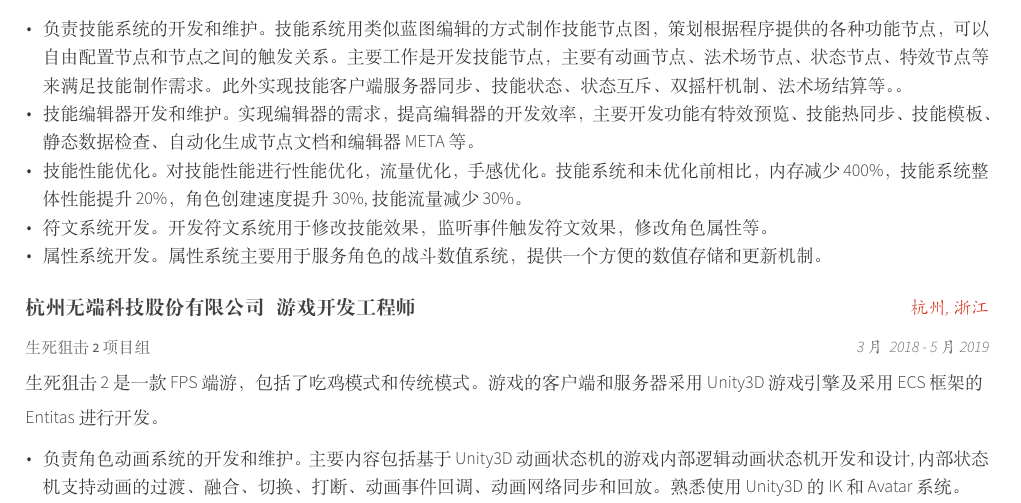
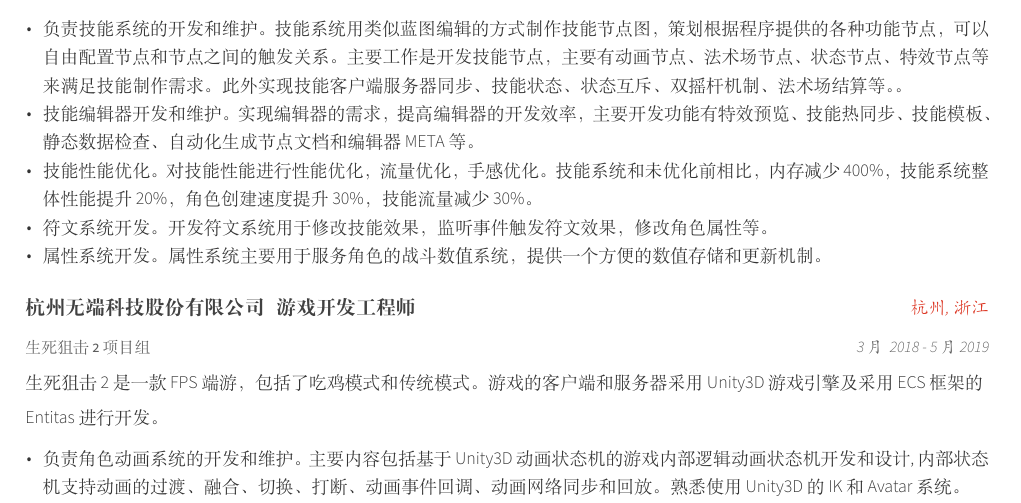
Before and after one commit to ntrntr/yzx_cv, a LaTeX CV (resume_cv.tex, which reads cv-sections/experience.tex): part of page 1 of 2, cut so that both start at the same text. The pictures show the PDF file resume_cv.pdf that the author committed with the source.

Commit message:
6.28-7
Signed-off-by: yangzhixiang@corp.netease.com <yangzhixiang@corp.netease.com>

```diff
--- a/cv-sections/experience.tex
+++ b/cv-sections/experience.tex
@@ -25,7 +25,7 @@
 		% jinja2
 		\item{技能编辑器开发和维护。实现编辑器的需求，提高编辑器的开发效率，主要开发功能有特效预览、技能热同步、技能模板、静态数据检查、自动化生成节点文档和编辑器META等。}
 		% 旋转
-		\item{技能性能优化。对技能性能进行性能优化，流量优化，手感优化。技能系统和未优化前相比，内存减少400\%，技能系统整体性能提升20\%，角色创建速度提升30\%,技能流量减少30\%。}
+		\item{技能性能优化。对技能性能进行性能优化，流量优化，手感优化。技能系统和未优化前相比，内存减少400\%，技能系统整体性能提升20\%，角色创建速度提升30\%，技能流量减少30\%。}
 		\item{符文系统开发。开发符文系统用于修改技能效果，监听事件触发符文效果，修改角色属性等。}
 		\item{属性系统开发。属性系统主要用于服务角色的战斗数值系统，提供一个方便的数值存储和更新机制。}
 	\end{cvitems}
```
Also changed, not shown: resume_cv.pdf.
